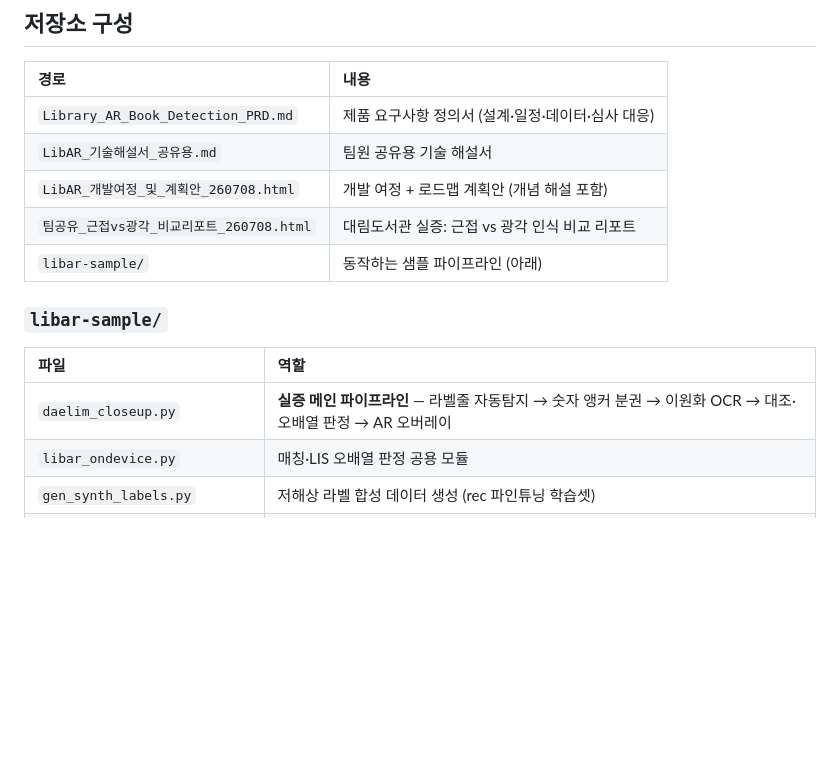
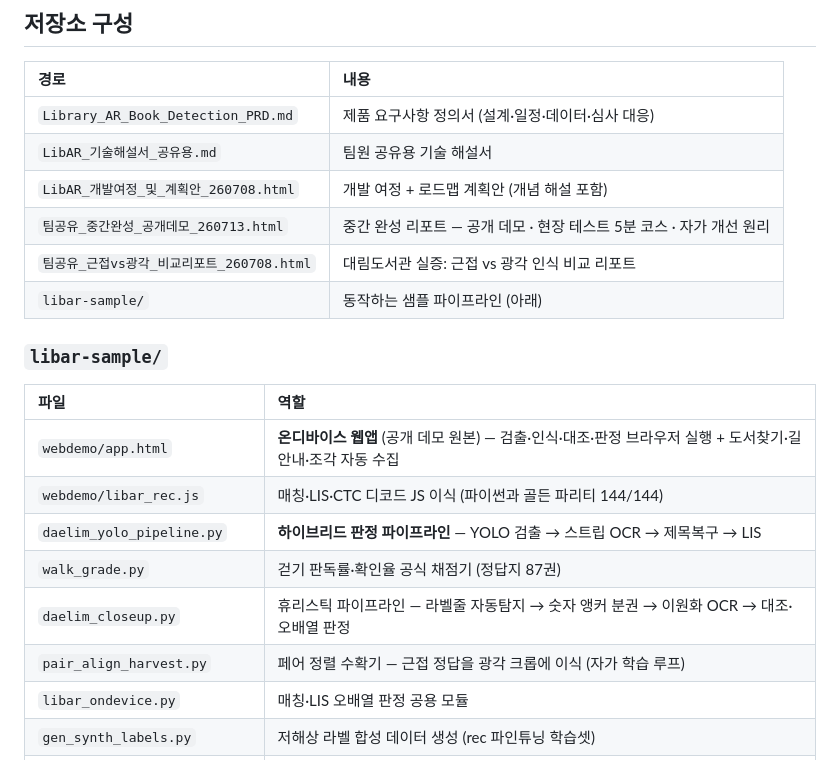
Before and after one commit to ain0633/LibAR, a Markdown page: README.md, the part around one of its changes. Drawn GitHub-style; blank space fills up the shorter version.

```diff
--- a/README.md
+++ b/README.md
@@ -48,13 +64,19 @@
 | `Library_AR_Book_Detection_PRD.md` | 제품 요구사항 정의서 (설계·일정·데이터·심사 대응) |
 | `LibAR_기술해설서_공유용.md` | 팀원 공유용 기술 해설서 |
 | `LibAR_개발여정_및_계획안_260708.html` | 개발 여정 + 로드맵 계획안 (개념 해설 포함) |
+| `팀공유_중간완성_공개데모_260713.html` | 중간 완성 리포트 — 공개 데모 · 현장 테스트 5분 코스 · 자가 개선 원리 |
 | `팀공유_근접vs광각_비교리포트_260708.html` | 대림도서관 실증: 근접 vs 광각 인식 비교 리포트 |
 | `libar-sample/` | 동작하는 샘플 파이프라인 (아래) |
 
 ### `libar-sample/`
 | 파일 | 역할 |
 | :--- | :--- |
-| `daelim_closeup.py` | **실증 메인 파이프라인** — 라벨줄 자동탐지 → 숫자 앵커 분권 → 이원화 OCR → 대조·오배열 판정 → AR 오버레이 |
+| `webdemo/app.html` | **온디바이스 웹앱** (공개 데모 원본) — 검출·인식·대조·판정 브라우저 실행 + 도서찾기·길안내·조각 자동 수집 |
+| `webdemo/libar_rec.js` | 매칭·LIS·CTC 디코드 JS 이식 (파이썬과 골든 파리티 144/144) |
+| `daelim_yolo_pipeline.py` | **하이브리드 판정 파이프라인** — YOLO 검출 → 스트립 OCR → 제목복구 → LIS |
+| `walk_grade.py` | 걷기 판독률·확인율 공식 채점기 (정답지 87권) |
+| `daelim_closeup.py` | 휴리스틱 파이프라인 — 라벨줄 자동탐지 → 숫자 앵커 분권 → 이원화 OCR → 대조·오배열 판정 |
+| `pair_align_harvest.py` | 페어 정렬 수확기 — 근접 정답을 광각 크롭에 이식 (자가 학습 루프) |
 | `libar_ondevice.py` | 매칭·LIS 오배열 판정 공용 모듈 |
 | `gen_synth_labels.py` | 저해상 라벨 합성 데이터 생성 (rec 파인튜닝 학습셋) |
 | `ocr_finetune_colab.ipynb` | 한국어 rec 파인튜닝 노트북 (Colab GPU) |
```
Also changed, not shown: other parts of README.md (+26 -8 lines).
